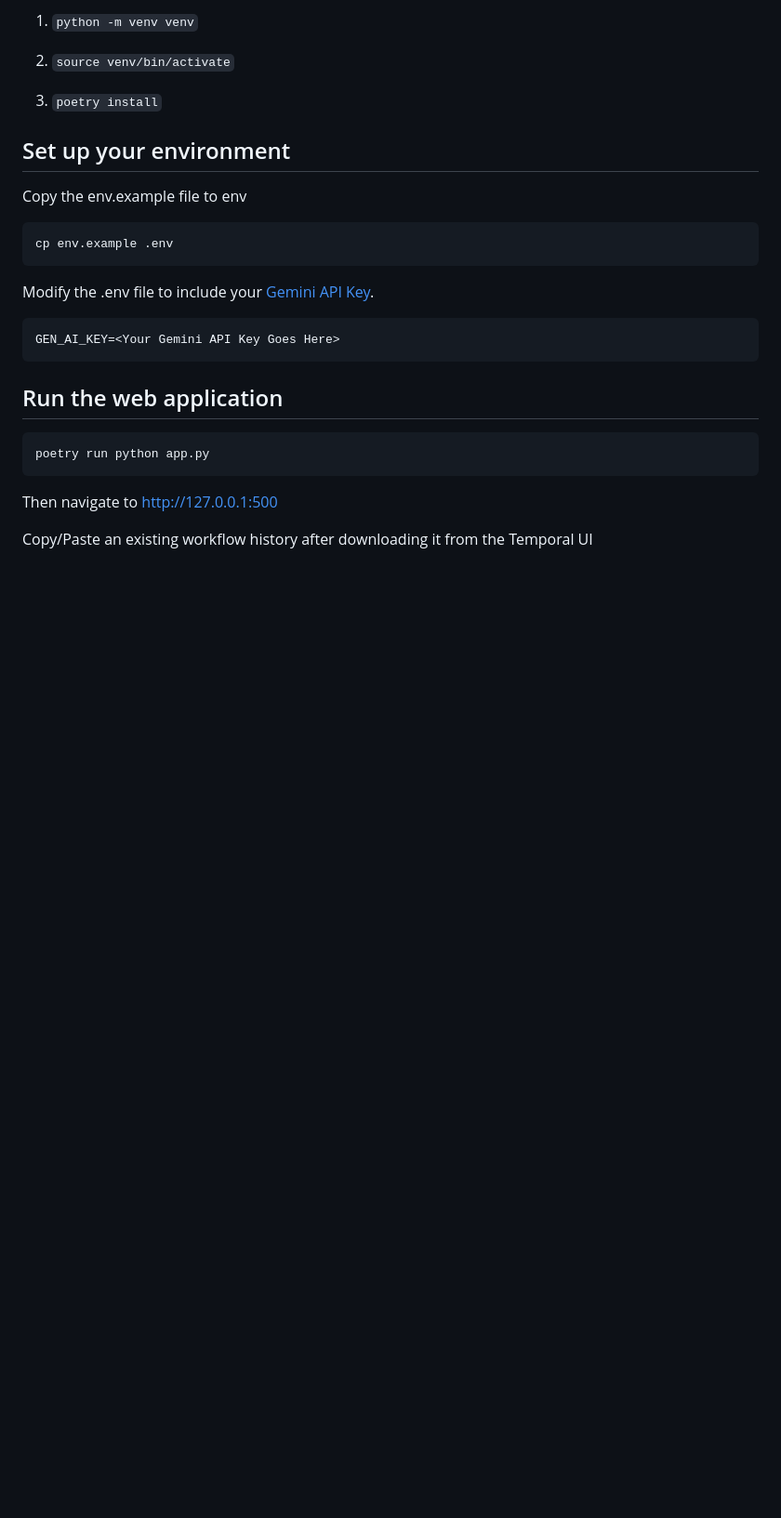
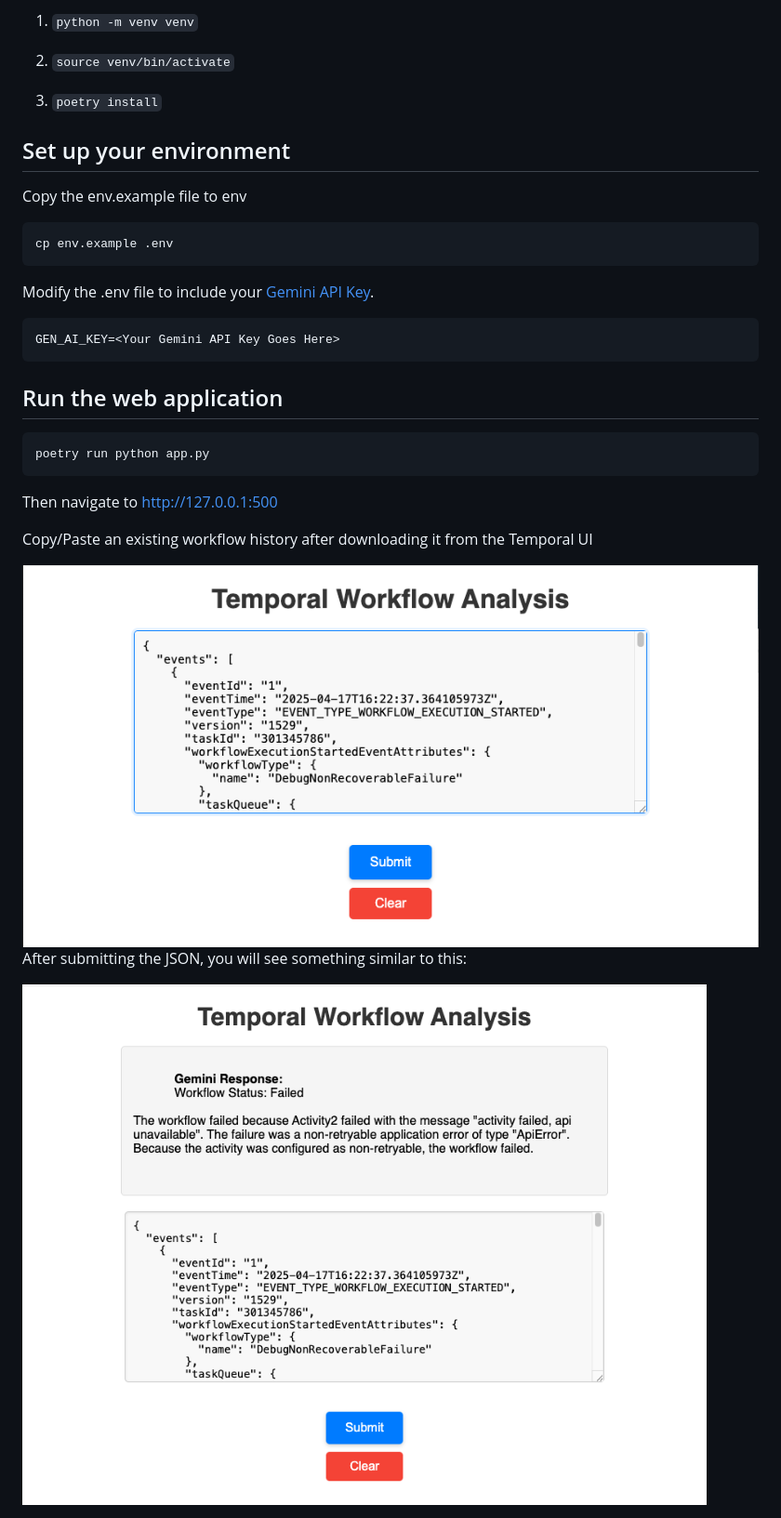
Before and after one commit to stwomack/temporal-workflow-export-analysis-claude, a Markdown page: README.md, the part around the change. Shown: that part at 93% size. Rendered like a GitHub page; pictures changed too: images/after.png (added), images/before.png (added); blank space fills up the shorter version.

Commit message:
Added images to readme

```diff
--- a/README.md
+++ b/README.md
@@ -40,3 +40,9 @@ poetry run python app.py
 Then navigate to http://127.0.0.1:500
 
 Copy/Paste an existing workflow history after downloading it from the Temporal UI
+
+<img src="images/before.png">
+
+After submitting the JSON, you will see something similar to this:
+
+<img src="images/after.png">
```
